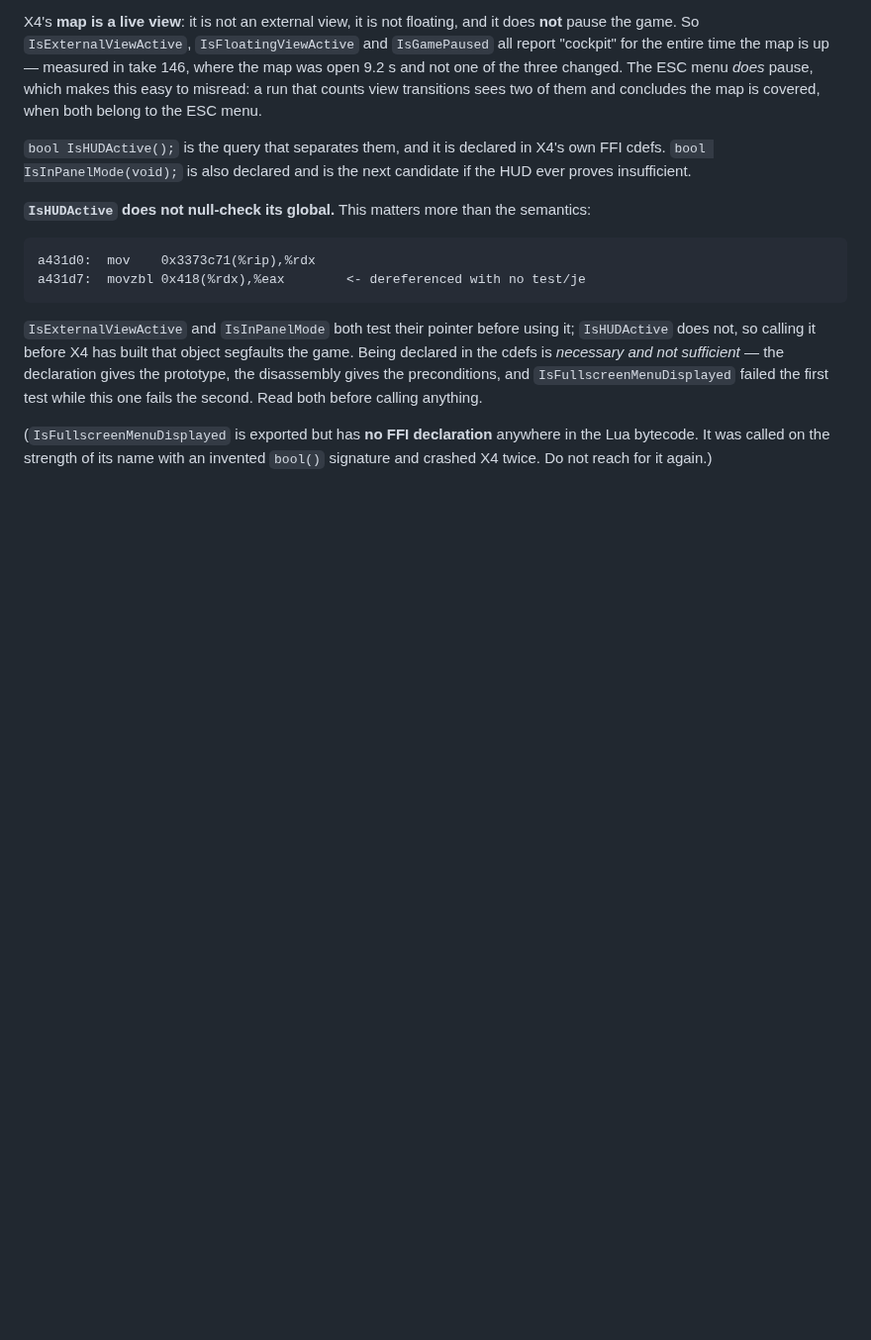
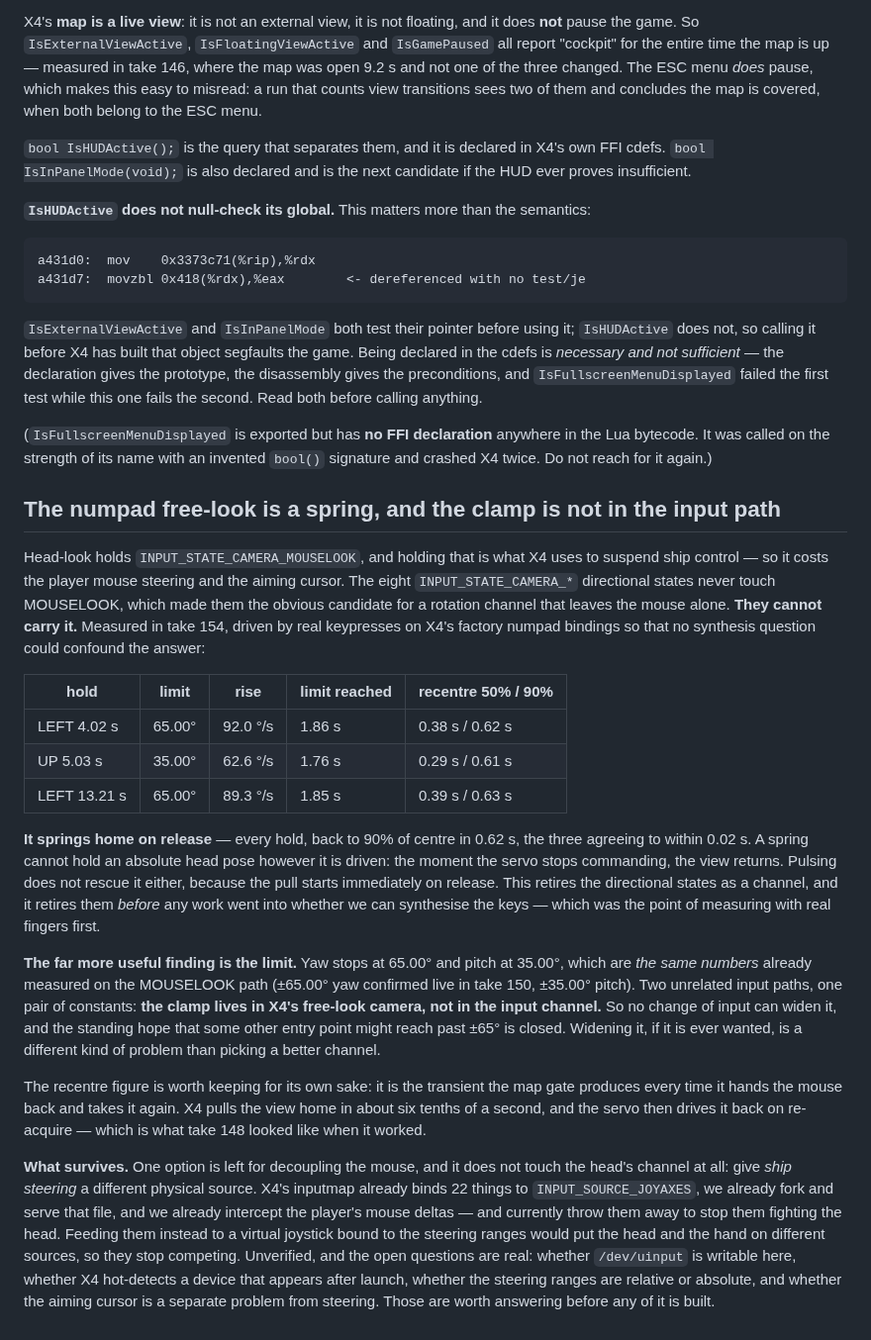
Before and after one commit to Patola/X4VRMOD, a Markdown page: docs/x4-quirks.md, the part around the change. Shown at 99% size. Drawn GitHub-style; blank space fills up the shorter version.

Commit message:
#33: the directional states are a spring, and the clamp is camera-level
Take 154 measured X4's numpad free-look with real keypresses on the factory
bindings, so no synthesis question could confound the result. Three holds:

  LEFT  4.02s  limit 65.00 deg  rise 92.0 deg/s  recentre 90% in 0.62s
  UP    5.03s  limit 35.00 deg  rise 62.6 deg/s  recentre 90% in 0.61s
  LEFT 13.21s  limit 65.00 deg  rise 89.3 deg/s  recentre 90% in 0.63s

It springs home on release, every time, the three agreeing to 0.02s. A spring
cannot hold an absolute head pose however it is driven, and pulsing does not
rescue it because the pull starts the instant the key comes up. The channel is
dead, and it died before any work went into synthesising the keys -- which is
what measuring the falsifier first with real fingers was for.

The limit is the more valuable half. Yaw stops at 65.00 and pitch at 35.00, the
same constants already measured on the MOUSELOOK path. Two unrelated input
paths, one pair of numbers: the clamp is in X4's free-look camera, not in the
input channel, so no change of channel can widen it. That closes a standing
hope rather than leaving it open to be re-tried.

Recorded with the one option that survives -- moving ship steering to a virtual
joystick on INPUT_SOURCE_JOYAXES, fed from the mouse deltas we already
intercept and discard -- and with its four unanswered questions stated as
unanswered.

```diff
--- a/docs/x4-quirks.md
+++ b/docs/x4-quirks.md
@@ -631,3 +631,52 @@ one fails the second. Read both before calling anything.
 (`IsFullscreenMenuDisplayed` is exported but has **no FFI declaration** anywhere
 in the Lua bytecode. It was called on the strength of its name with an invented
 `bool()` signature and crashed X4 twice. Do not reach for it again.)
+
+## The numpad free-look is a spring, and the clamp is not in the input path
+
+Head-look holds `INPUT_STATE_CAMERA_MOUSELOOK`, and holding that is what X4 uses
+to suspend ship control — so it costs the player mouse steering and the aiming
+cursor. The eight `INPUT_STATE_CAMERA_*` directional states never touch
+MOUSELOOK, which made them the obvious candidate for a rotation channel that
+leaves the mouse alone. **They cannot carry it.** Measured in take 154, driven
+by real keypresses on X4's factory numpad bindings so that no synthesis question
+could confound the answer:
+
+| hold | limit | rise | limit reached | recentre 50% / 90% |
+|---|---|---|---|---|
+| LEFT 4.02 s  | 65.00° | 92.0 °/s | 1.86 s | 0.38 s / 0.62 s |
+| UP 5.03 s    | 35.00° | 62.6 °/s | 1.76 s | 0.29 s / 0.61 s |
+| LEFT 13.21 s | 65.00° | 89.3 °/s | 1.85 s | 0.39 s / 0.63 s |
+
+**It springs home on release** — every hold, back to 90% of centre in 0.62 s,
+the three agreeing to within 0.02 s. A spring cannot hold an absolute head pose
+however it is driven: the moment the servo stops commanding, the view returns.
+Pulsing does not rescue it either, because the pull starts immediately on
+release. This retires the directional states as a channel, and it retires them
+*before* any work went into whether we can synthesise the keys — which was the
+point of measuring with real fingers first.
+
+**The far more useful finding is the limit.** Yaw stops at 65.00° and pitch at
+35.00°, which are *the same numbers* already measured on the MOUSELOOK path
+(±65.00° yaw confirmed live in take 150, ±35.00° pitch). Two unrelated input
+paths, one pair of constants: **the clamp lives in X4's free-look camera, not in
+the input channel.** So no change of input can widen it, and the standing hope
+that some other entry point might reach past ±65° is closed. Widening it, if it
+is ever wanted, is a different kind of problem than picking a better channel.
+
+The recentre figure is worth keeping for its own sake: it is the transient the
+map gate produces every time it hands the mouse back and takes it again. X4
+pulls the view home in about six tenths of a second, and the servo then drives
+it back on re-acquire — which is what take 148 looked like when it worked.
+
+**What survives.** One option is left for decoupling the mouse, and it does not
+touch the head's channel at all: give *ship steering* a different physical
+source. X4's inputmap already binds 22 things to `INPUT_SOURCE_JOYAXES`, we
+already fork and serve that file, and we already intercept the player's mouse
+deltas — and currently throw them away to stop them fighting the head. Feeding
+them instead to a virtual joystick bound to the steering ranges would put the
+head and the hand on different sources, so they stop competing. Unverified, and
+the open questions are real: whether `/dev/uinput` is writable here, whether X4
+hot-detects a device that appears after launch, whether the steering ranges are
+relative or absolute, and whether the aiming cursor is a separate problem from
+steering. Those are worth answering before any of it is built.
```
